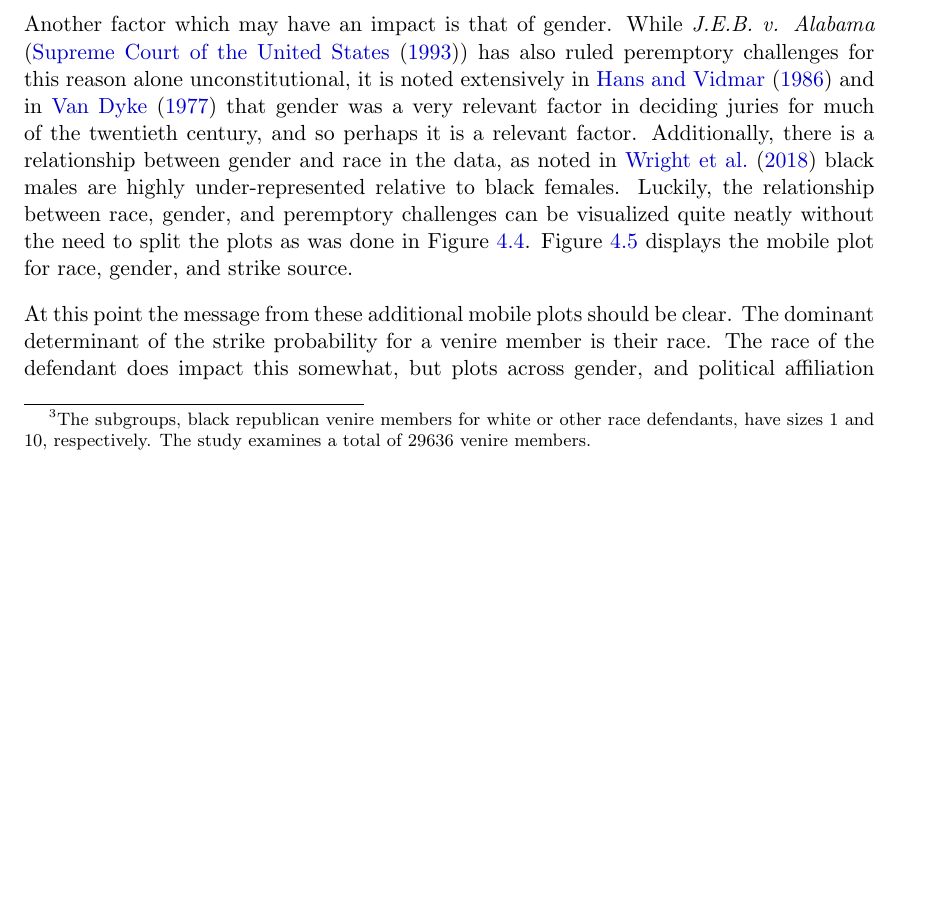
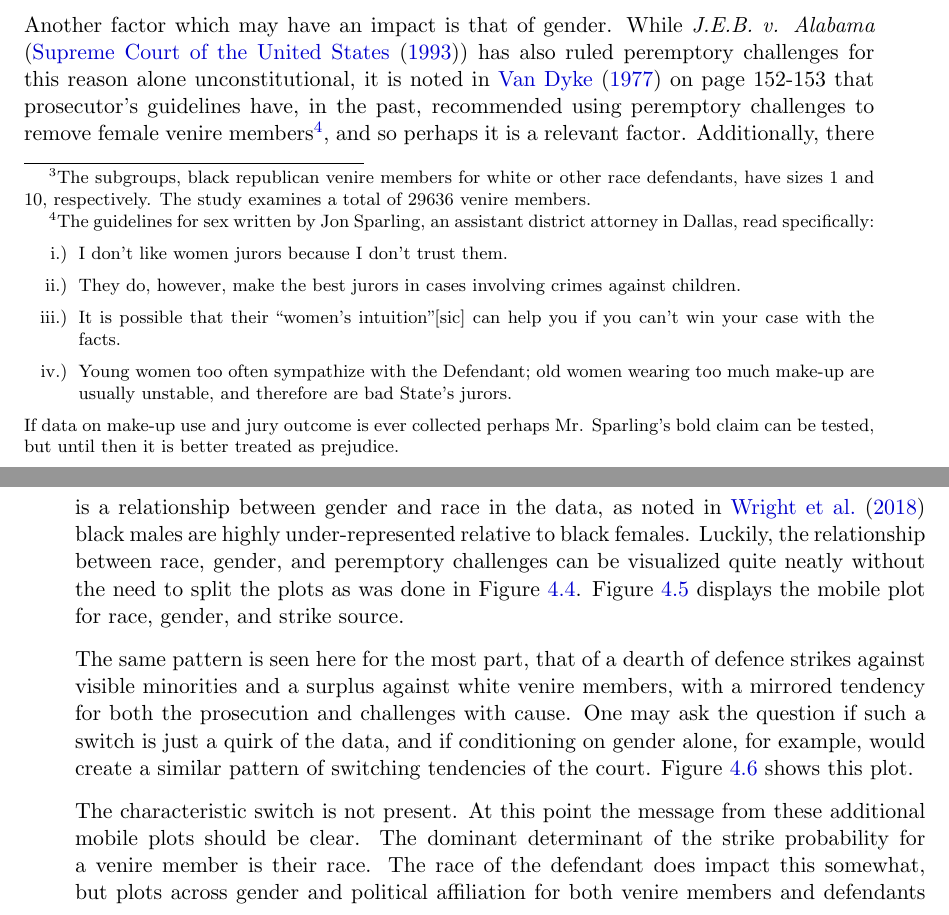
Before and after one commit to Salahub/peremptory_challenges, a LaTeX thesis (SfSPerempChallenge/MasterThesisSfS.tex, which reads SfSPerempChallenge/Analysis.tex): part of page 39 of 95 before the commit and two parts of pages 39 and 40 of 95 after it, the two joined at a grey line, cut so that both start at the same text, the shorter picture padded with empty space. The pictures show the PDF file SfSPerempChallenge/MasterThesisSfS.pdf that the author committed with the source.

Commit message:
Added some extra gender analysis

```diff
--- a/SfSPerempChallenge/Analysis.tex
+++ b/SfSPerempChallenge/Analysis.tex
@@ -251,7 +251,3 @@ the consistency of the pattern of strikes across political affiliations provides
 political affiliation being the reason for the strikes in the data.
 
 Another factor which may have an impact is that of gender. While \textit{J.E.B. v. Alabama} (\cite{jebvalabama}) has also ruled
-peremptory challenges for this reason alone unconstitutional, it is noted extensively in \cite{hansvidjudging} and in
-\cite{vandykejurysel} that gender was a very relevant factor in deciding juries for much of the twentieth century, and so perhaps
-it is a relevant factor. Additionally, there is a relationship between gender and race in the data, as noted in
-\cite{JurySunshineProj} black males are highly under-represented relative to black females. Luckily, the relationship between
@@ -259,0 +255,9 @@ race, gender, and peremptory challenges can be visualized quite neatly without t
+prosecutor's guidelines have, in the past, recommended using peremptory challenges to remove female venire members\footnote{The
+  guidelines for sex written by Jon Sparling, an assistant district attorney in Dallas, read specifically: \begin{enumerate}
+  \item I don't like women jurors because I don't trust them.
+  \item They do, however, make the best jurors in cases involving crimes against children.
+  \item It is possible that their ``women's intuition''[sic] can help you if you can't win your case with the facts.
+  \item Young women too often sympathize with the Defendant; old women wearing too much make-up are usually unstable, and
+    therefore are bad State's jurors.
+  \end{enumerate}
+  If data on make-up use and jury outcome is ever collected perhaps Mr. Sparling's bold claim can be tested, but until then it is
@@ -260,3 +268,4 @@ race, gender, and peremptory challenges can be visualized quite neatly without t
+strike source.
 
 \begin{figure}[h!]
   \centering
@@ -266,8 +275,10 @@ race, gender, and peremptory challenges can be visualized quite neatly without t
     each racial group.} \label{fig:racegenpol}
 \end{figure}
 
-At this point the message from these additional mobile plots should be clear. The dominant determinant of the strike probability
-for a venire member is their race. The race of the defendant does impact this somewhat, but plots across gender, and political
-affiliation in numerous combinations suggest that race is the dominant factor in determining the probability a venire member will be
-struck by the prosecution, defense, or removed by cause. This hypothesis, suggested heavily by these plots, is examined more
-rigorously through the construction and testing of specific models in \ref{sec:mods}.
+The same pattern is seen here for the most part, that of a dearth of defence strikes against visible minorities and a surplus
+against white venire members, with a mirrored tendency for both the prosecution and challenges with cause. One may ask the
+question if such a switch is just a quirk of the data, and if conditioning on gender alone, for example, would create a similar
+pattern of switching tendencies of the court. Figure \ref{fig:gengen} shows this plot.
+
+\begin{figure}[h!]
+  \centering
@@ -273,0 +289,5 @@ rigorously through the construction and testing of specific models in \ref{sec:m
+\end{figure}
+
+The characteristic switch is not present. At this point the message from these additional mobile plots should be clear. The
+dominant determinant of the strike probability for a venire member is their race. The race of the defendant does impact this
+somewhat, but plots across gender and political affiliation for both venire members and defendants in numerous combinations
```
Also changed, not shown: SfSPerempChallenge/MasterThesisSfS.pdf, SfSPerempChallenge/Pictures/GenderGenderStrike.pdf (added), SfSPerempChallenge/Analysis.tex (14 more changed lines), 14 other files.
